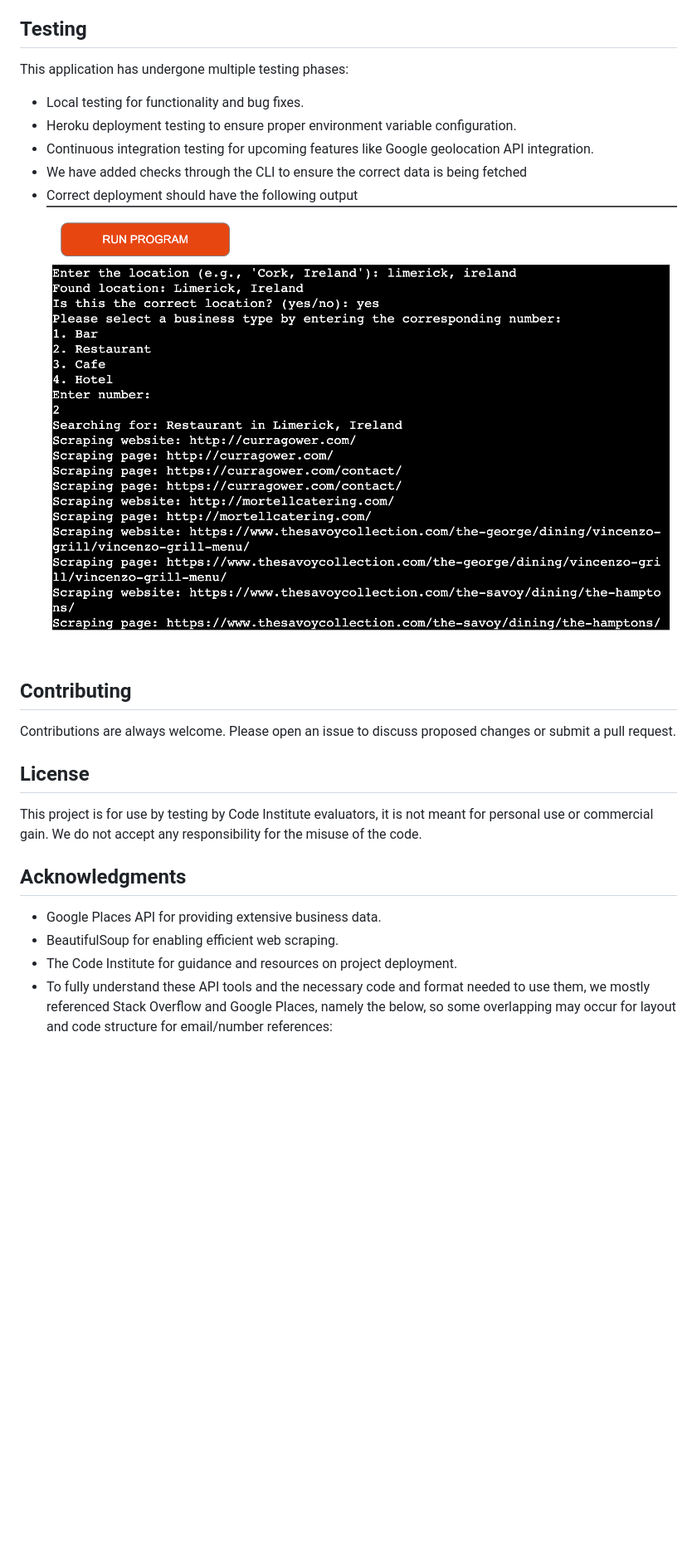
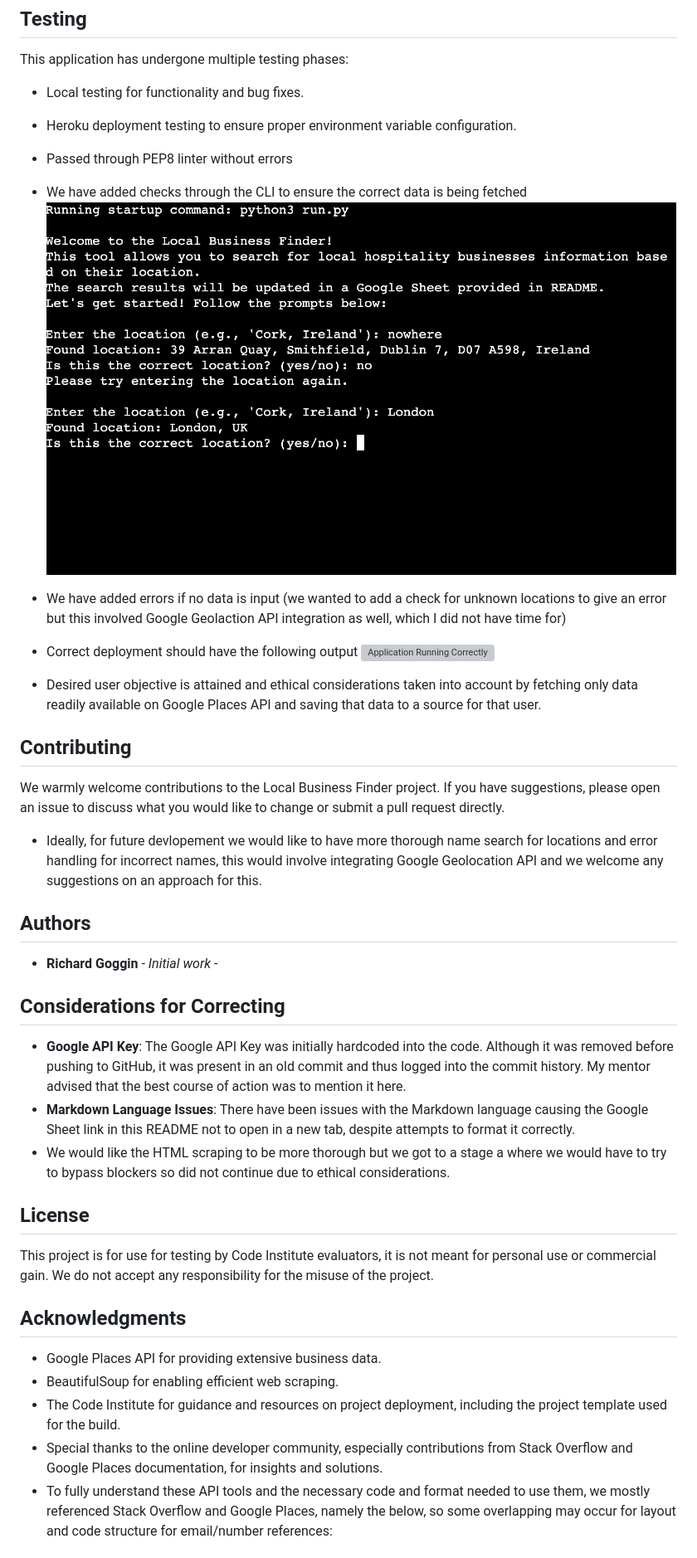
Before and after one commit to dickiegog/P_3-Code-Inst, a Markdown page: README.md, the part around the change printed below. Shown: that part at 83% size. GitHub-like rendering; pictures changed too: assets/images/correct-location.png (added); blank space fills up the shorter version; grey boxes are pictures that could not be loaded.

```diff
--- a/README.md
+++ b/README.md
@@ -80,24 +134,41 @@ This application has undergone multiple testing phases:
 
 - Local testing for functionality and bug fixes.
 - Heroku deployment testing to ensure proper environment variable configuration.
-- Continuous integration testing for upcoming features like Google geolocation API integration.
+- Passed through PEP8 linter without errors
 - We have added checks through the CLI to ensure the correct data is being fetched
+  ![Correct Location](assets/images/correct-location.png)
+
+- We have added errors if no data is input (we wanted to add a check for unknown locations to give an error but this involved Google Geolaction API integration as well, which I did not have time for)
 - Correct deployment should have the following output
   ![Application Running Correctly](assets/images/app_running.png)
+- Desired user objective is attained and ethical considerations taken into account by fetching only data readily available on Google Places API and saving that data to a source for that user.
 
 ## Contributing
 
-Contributions are always welcome. Please open an issue to discuss proposed changes or submit a pull request.
+We warmly welcome contributions to the Local Business Finder project. If you have suggestions, please open an issue to discuss what you would like to change or submit a pull request directly.
+
+- Ideally, for future devlopement we would like to have more thorough name search for locations and error handling for incorrect names, this would involve integrating Google Geolocation API and we welcome any suggestions on an approach for this.
+
+## Authors
+
+- **Richard Goggin** - _Initial work_ - [<MyGitHub>](https://github.com/dickiegog)
+
+## Considerations for Correcting
+
+- **Google API Key**: The Google API Key was initially hardcoded into the code. Although it was removed before pushing to GitHub, it was present in an old commit and thus logged into the commit history. My mentor advised that the best course of action was to mention it here.
+- **Markdown Language Issues**: There have been issues with the Markdown language causing the Google Sheet link in this README not to open in a new tab, despite attempts to format it correctly.
+- We would like the HTML scraping to be more thorough but we got to a stage a where we would have to try to bypass blockers so did not continue due to ethical considerations.
 
 ## License
 
-This project is for use by testing by Code Institute evaluators, it is not meant for personal use or commercial gain. We do not accept any responsibility for the misuse of the code.
+This project is for use for testing by Code Institute evaluators, it is not meant for personal use or commercial gain. We do not accept any responsibility for the misuse of the project.
 
 ## Acknowledgments
 
 - Google Places API for providing extensive business data.
 - BeautifulSoup for enabling efficient web scraping.
-- The Code Institute for guidance and resources on project deployment.
+- The Code Institute for guidance and resources on project deployment, including the project template used for the build.
+- Special thanks to the online developer community, especially contributions from Stack Overflow and Google Places documentation, for insights and solutions.
 - To fully understand these API tools and the necessary code and format needed to use them, we mostly referenced Stack Overflow and Google Places, namely the below, so some overlapping may occur for layout and code structure for email/number references:
   [^1]: [Google Maps Address Validation Overview](https://developers.google.com/maps/documentation/address-validation/overview)
   [^2]: [Scrape right phone numbers using Beautiful Soup in Python - Stack Overflow](https://stackoverflow.com/questions/55957937/scrape-right-phone-numbers-using-beautiful-soup-in-python)
```
Also changed, not shown: other parts of README.md (+71 -14 lines), assets/images/app-running.png (renamed from assets/images/app_running.png), assets/images/confirm-location.png (added), assets/images/final-prompt.png (added), assets/images/location-error.png (added).
